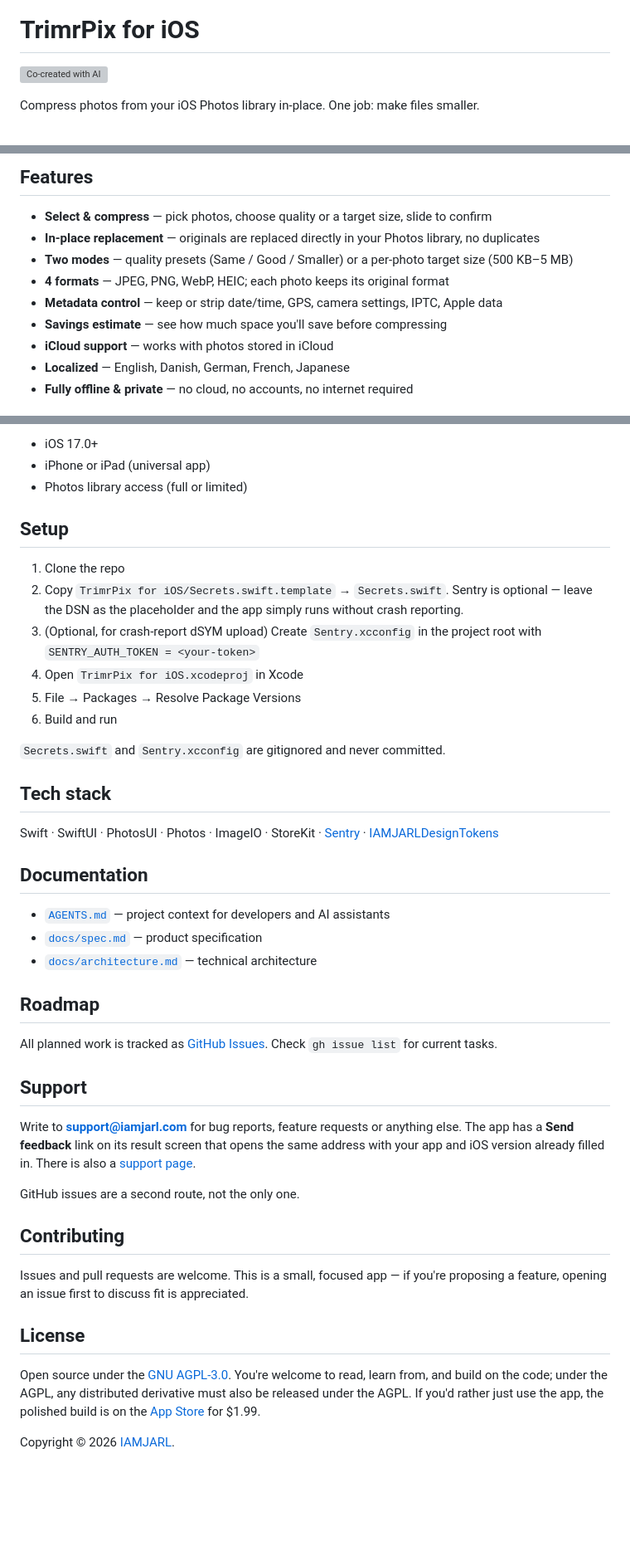
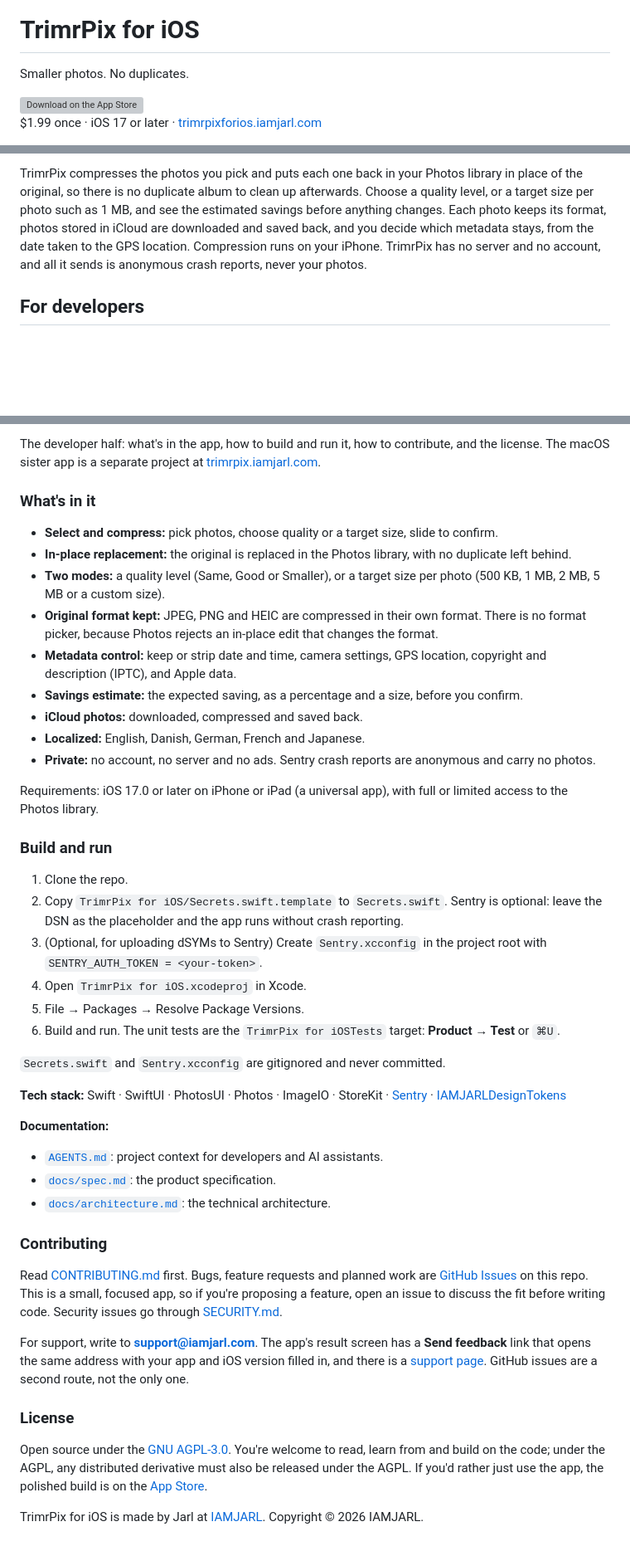
Before and after one commit to JarlLyng/TrimrPix-for-iOS, a Markdown page: README.md, 3 parts joined by grey strips. Shown at 83% size. GitHub-like rendering; blank space fills up the shorter version; grey boxes are pictures that could not be loaded.

Commit message:
docs(readme): a first screen for the App Store visitor (#69)
Icon, name and the site's headline, then the store block pasted whole
from iamjarl-design v1.34.0, the first two posters of the 1.5 set side
by side, and a short paragraph on what the app does. "For developers"
opens with the Co-created with AI badge in light and dark and a static
AGPL-3.0 badge (the shields.io GitHub-license badge can render
"invalid", iamjarl-design#110).

The feature list drops WebP: ImageIO has no WebP encoder, so a WebP
photo fails to compress (#71).

Co-Authored-By: Claude Opus 5.5 <noreply@anthropic.com>

```diff
--- a/README.md
+++ b/README.md
@@ -1,6 +6,14 @@
 # TrimrPix for iOS
 
-[![Co-created with AI](https://madebyhuman.iamjarl.com/badges/co-created-white.svg)](https://madebyhuman.iamjarl.com)
+Smaller photos. No duplicates.
 
-Compress photos from your iOS Photos library in-place. One job: make files smaller.
+<!-- IAMJARL README store block for TrimrPix for iOS (en). Generated from apps.json, v1.34.0. Do not edit. -->
+<p>
+  <a href="https://apps.apple.com/app/id6761081919?pt=128512007&amp;ct=github&amp;mt=8"><picture>
+    <source media="(prefers-color-scheme: dark)" srcset="https://raw.githubusercontent.com/JarlLyng/iamjarl-design/v1.34.0/badges/app-store-white-en-us.svg">
+    <img src="https://raw.githubusercontent.com/JarlLyng/iamjarl-design/v1.34.0/badges/app-store-black-en-us.svg" alt="Download on the App Store" width="120" height="40">
+  </picture></a>
+  <br>
+  $1.99 once · iOS 17 or later · <a href="https://trimrpixforios.iamjarl.com">trimrpixforios.iamjarl.com</a>
+</p>
 
@@ -8,13 +24,5 @@ Compress photos from your iOS Photos library in-place. One job: make files small
 
-## Features
+TrimrPix compresses the photos you pick and puts each one back in your Photos library in place of the original, so there is no duplicate album to clean up afterwards. Choose a quality level, or a target size per photo such as 1 MB, and see the estimated savings before anything changes. Each photo keeps its format, photos stored in iCloud are downloaded and saved back, and you decide which metadata stays, from the date taken to the GPS location. Compression runs on your iPhone. TrimrPix has no server and no account, and all it sends is anonymous crash reports, never your photos.
 
-- **Select & compress** — pick photos, choose quality or a target size, slide to confirm
-- **In-place replacement** — originals are replaced directly in your Photos library, no duplicates
-- **Two modes** — quality presets (Same / Good / Smaller) or a per-photo target size (500 KB–5 MB)
-- **4 formats** — JPEG, PNG, WebP, HEIC; each photo keeps its original format
-- **Metadata control** — keep or strip date/time, GPS, camera settings, IPTC, Apple data
-- **Savings estimate** — see how much space you'll save before compressing
-- **iCloud support** — works with photos stored in iCloud
-- **Localized** — English, Danish, German, French, Japanese
-- **Fully offline & private** — no cloud, no accounts, no internet required
+## For developers
 
@@ -22,47 +35,47 @@ Compress photos from your iOS Photos library in-place. One job: make files small
 
-- iOS 17.0+
-- iPhone or iPad (universal app)
-- Photos library access (full or limited)
+The developer half: what's in the app, how to build and run it, how to contribute, and the license. The macOS sister app is a separate project at [trimrpix.iamjarl.com](https://trimrpix.iamjarl.com).
 
-## Setup
+### What's in it
 
-1. Clone the repo
-2. Copy `TrimrPix for iOS/Secrets.swift.template` → `Secrets.swift`. Sentry is optional — leave the DSN as the placeholder and the app simply runs without crash reporting.
-3. (Optional, for crash-report dSYM upload) Create `Sentry.xcconfig` in the project root with `SENTRY_AUTH_TOKEN = <your-token>`
-4. Open `TrimrPix for iOS.xcodeproj` in Xcode
-5. File → Packages → Resolve Package Versions
-6. Build and run
+- **Select and compress:** pick photos, choose quality or a target size, slide to confirm.
+- **In-place replacement:** the original is replaced in the Photos library, with no duplicate left behind.
+- **Two modes:** a quality level (Same, Good or Smaller), or a target size per photo (500 KB, 1 MB, 2 MB, 5 MB or a custom size).
+- **Original format kept:** JPEG, PNG and HEIC are compressed in their own format. There is no format picker, because Photos rejects an in-place edit that changes the format.
+- **Metadata control:** keep or strip date and time, camera settings, GPS location, copyright and description (IPTC), and Apple data.
+- **Savings estimate:** the expected saving, as a percentage and a size, before you confirm.
+- **iCloud photos:** downloaded, compressed and saved back.
+- **Localized:** English, Danish, German, French and Japanese.
+- **Private:** no account, no server and no ads. Sentry crash reports are anonymous and carry no photos.
+
+Requirements: iOS 17.0 or later on iPhone or iPad (a universal app), with full or limited access to the Photos library.
+
+### Build and run
+
+1. Clone the repo.
+2. Copy `TrimrPix for iOS/Secrets.swift.template` to `Secrets.swift`. Sentry is optional: leave the DSN as the placeholder and the app runs without crash reporting.
+3. (Optional, for uploading dSYMs to Sentry) Create `Sentry.xcconfig` in the project root with `SENTRY_AUTH_TOKEN = <your-token>`.
+4. Open `TrimrPix for iOS.xcodeproj` in Xcode.
+5. File → Packages → Resolve Package Versions.
+6. Build and run. The unit tests are the `TrimrPix for iOSTests` target: **Product → Test** or `⌘U`.
 
 `Secrets.swift` and `Sentry.xcconfig` are gitignored and never committed.
 
-## Tech stack
+**Tech stack:** Swift · SwiftUI · PhotosUI · Photos · ImageIO · StoreKit · [Sentry](https://sentry.io) · [IAMJARLDesignTokens](https://github.com/JarlLyng/iamjarl-design)
 
-Swift · SwiftUI · PhotosUI · Photos · ImageIO · StoreKit · [Sentry](https://sentry.io) · [IAMJARLDesignTokens](https://github.com/JarlLyng/iamjarl-design)
+**Documentation:**
 
-## Documentation
+- [`AGENTS.md`](AGENTS.md): project context for developers and AI assistants.
+- [`docs/spec.md`](docs/spec.md): the product specification.
+- [`docs/architecture.md`](docs/architecture.md): the technical architecture.
 
-- [`AGENTS.md`](AGENTS.md) — project context for developers and AI assistants
-- [`docs/spec.md`](docs/spec.md) — product specification
-- [`docs/architecture.md`](docs/architecture.md) — technical architecture
+### Contributing
 
-## Roadmap
+Read [CONTRIBUTING.md](CONTRIBUTING.md) first. Bugs, feature requests and planned work are [GitHub Issues](https://github.com/JarlLyng/TrimrPix-for-iOS/issues) on this repo. This is a small, focused app, so if you're proposing a feature, open an issue to discuss the fit before writing code. Security issues go through [SECURITY.md](SECURITY.md).
 
-All planned work is tracked as [GitHub Issues](../../issues). Check `gh issue list` for current tasks.
+For support, write to **support@iamjarl.com**. The app's result screen has a **Send feedback** link that opens the same address with your app and iOS version filled in, and there is a [support page](https://trimrpixforios.iamjarl.com/support.html). GitHub issues are a second route, not the only one.
 
-## Support
+### License
 
-Write to **support@iamjarl.com** for bug reports, feature requests or anything else. The app has a
-**Send feedback** link on its result screen that opens the same address with your app and iOS
-version already filled in. There is also a [support page](https://trimrpixforios.iamjarl.com/support.html).
+Open source under the [GNU AGPL-3.0](LICENSE). You're welcome to read, learn from and build on the code; under the AGPL, any distributed derivative must also be released under the AGPL. If you'd rather just use the app, the polished build is on the [App Store](https://apps.apple.com/app/id6761081919).
 
-GitHub issues are a second route, not the only one.
-
-## Contributing
-
-Issues and pull requests are welcome. This is a small, focused app — if you're proposing a feature, opening an issue first to discuss fit is appreciated.
-
-## License
-
-Open source under the [GNU AGPL-3.0](LICENSE). You're welcome to read, learn from, and build on the code; under the AGPL, any distributed derivative must also be released under the AGPL. If you'd rather just use the app, the polished build is on the [App Store](https://apps.apple.com/app/id6761081919) for $1.99.
-
-Copyright © 2026 [IAMJARL](https://iamjarl.com).
+TrimrPix for iOS is made by Jarl at [IAMJARL](https://iamjarl.com). Copyright © 2026 IAMJARL.
```
Also changed, not shown: other parts of README.md (+15 -2 lines).
